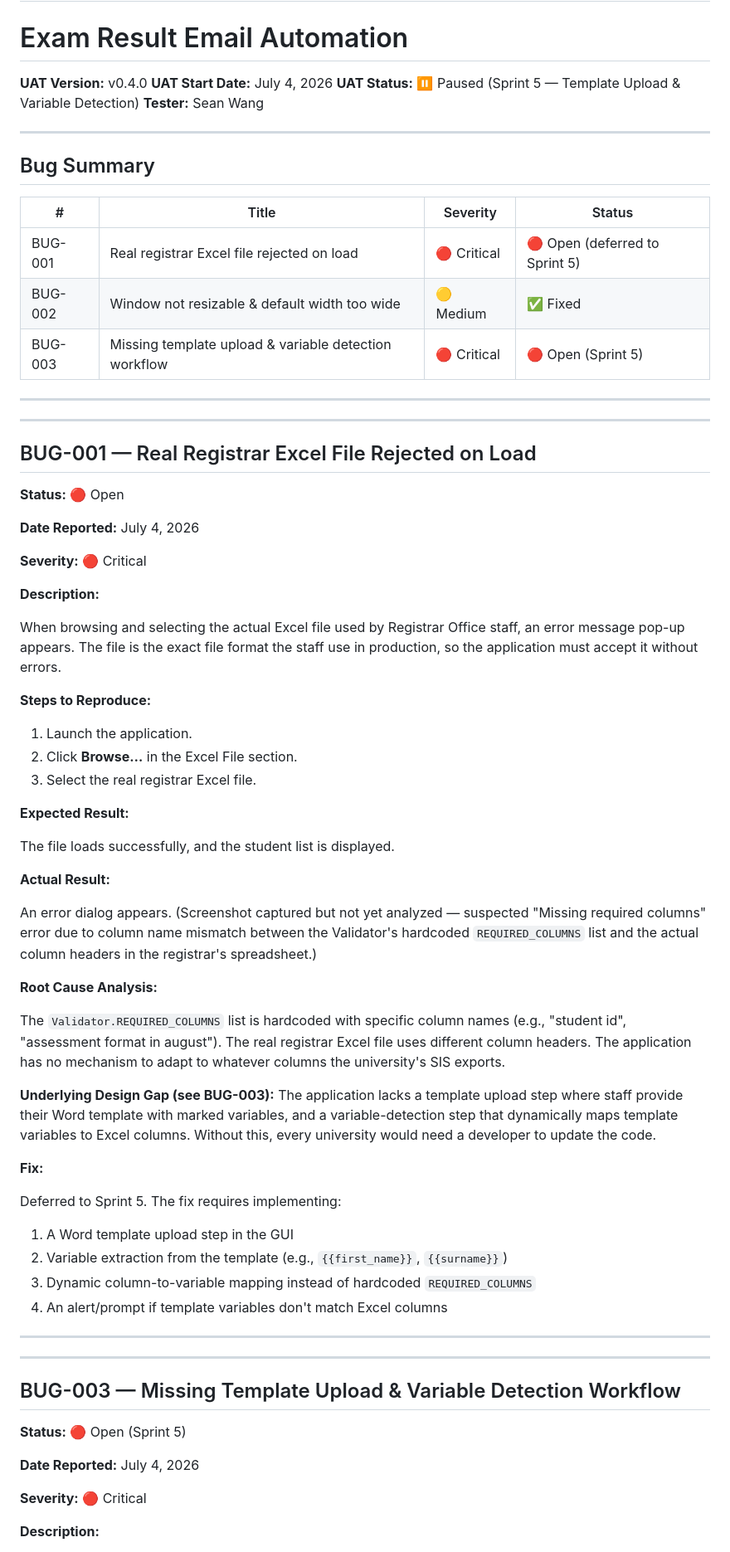
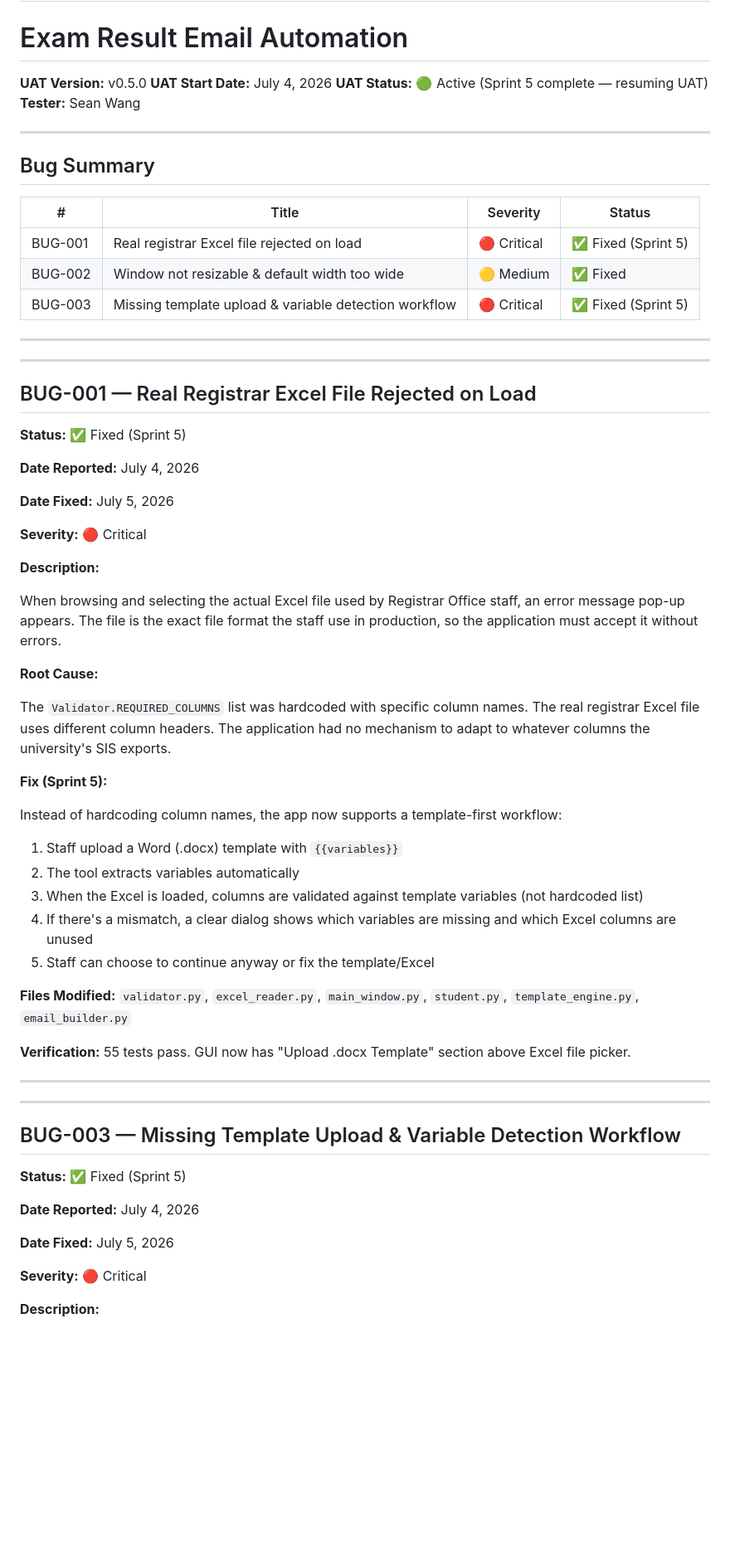
Before and after one commit to Seanwangwei/special-enigma, a Markdown page: docs/UAT_Bug_Log.md, the part around one of its changes. Shown at 83% size. GitHub-like rendering; blank space fills up the shorter version.

```diff
--- a/docs/UAT_Bug_Log.md
+++ b/docs/UAT_Bug_Log.md
@@ -2,9 +2,9 @@
 
 # Exam Result Email Automation
 
-**UAT Version:** v0.4.0
+**UAT Version:** v0.5.0
 **UAT Start Date:** July 4, 2026
-**UAT Status:** ⏸️ Paused (Sprint 5 — Template Upload & Variable Detection)
+**UAT Status:** 🟢 Active (Sprint 5 complete — resuming UAT)
 **Tester:** Sean Wang
 
 ---
@@ -13,9 +13,9 @@
 
 | # | Title | Severity | Status |
 |---|---|---|---|
-| BUG-001 | Real registrar Excel file rejected on load | 🔴 Critical | 🔴 Open (deferred to Sprint 5) |
+| BUG-001 | Real registrar Excel file rejected on load | 🔴 Critical | ✅ Fixed (Sprint 5) |
 | BUG-002 | Window not resizable & default width too wide | 🟡 Medium | ✅ Fixed |
-| BUG-003 | Missing template upload & variable detection workflow | 🔴 Critical | 🔴 Open (Sprint 5) |
+| BUG-003 | Missing template upload & variable detection workflow | 🔴 Critical | ✅ Fixed (Sprint 5) |
 
 ---
 
@@ -23,9 +23,11 @@
 
 ## BUG-001 — Real Registrar Excel File Rejected on Load
 
-**Status:** 🔴 Open
+**Status:** ✅ Fixed (Sprint 5)
 
 **Date Reported:** July 4, 2026
+
+**Date Fixed:** July 5, 2026
 
 **Severity:** 🔴 Critical
 
@@ -33,33 +35,22 @@
 
 When browsing and selecting the actual Excel file used by Registrar Office staff, an error message pop-up appears. The file is the exact file format the staff use in production, so the application must accept it without errors.
 
-**Steps to Reproduce:**
+**Root Cause:**
 
-1. Launch the application.
-2. Click **Browse…** in the Excel File section.
-3. Select the real registrar Excel file.
+The `Validator.REQUIRED_COLUMNS` list was hardcoded with specific column names. The real registrar Excel file uses different column headers. The application had no mechanism to adapt to whatever columns the university's SIS exports.
 
-**Expected Result:**
+**Fix (Sprint 5):**
 
-The file loads successfully, and the student list is displayed.
+Instead of hardcoding column names, the app now supports a template-first workflow:
+1. Staff upload a Word (.docx) template with `{{variables}}`
+2. The tool extracts variables automatically
+3. When the Excel is loaded, columns are validated against template variables (not hardcoded list)
+4. If there's a mismatch, a clear dialog shows which variables are missing and which Excel columns are unused
+5. Staff can choose to continue anyway or fix the template/Excel
 
-**Actual Result:**
+**Files Modified:** `validator.py`, `excel_reader.py`, `main_window.py`, `student.py`, `template_engine.py`, `email_builder.py`
 
-An error dialog appears. (Screenshot captured but not yet analyzed — suspected "Missing required columns" error due to column name mismatch between the Validator's hardcoded `REQUIRED_COLUMNS` list and the actual column headers in the registrar's spreadsheet.)
-
-**Root Cause Analysis:**
-
-The `Validator.REQUIRED_COLUMNS` list is hardcoded with specific column names (e.g., "student id", "assessment format in august"). The real registrar Excel file uses different column headers. The application has no mechanism to adapt to whatever columns the university's SIS exports.
-
-**Underlying Design Gap (see BUG-003):** The application lacks a template upload step where staff provide their Word template with marked variables, and a variable-detection step that dynamically maps template variables to Excel columns. Without this, every university would need a developer to update the code.
-
-**Fix:**
-
-Deferred to Sprint 5. The fix requires implementing:
-1. A Word template upload step in the GUI
-2. Variable extraction from the template (e.g., `{{first_name}}`, `{{surname}}`)
-3. Dynamic column-to-variable mapping instead of hardcoded `REQUIRED_COLUMNS`
-4. An alert/prompt if template variables don't match Excel columns
+**Verification:** 55 tests pass. GUI now has "Upload .docx Template" section above Excel file picker.
 
 ---
 
@@ -67,9 +58,11 @@ Deferred to Sprint 5. The fix requires implementing:
 
 ## BUG-003 — Missing Template Upload & Variable Detection Workflow
 
-**Status:** 🔴 Open (Sprint 5)
+**Status:** ✅ Fixed (Sprint 5)
 
 **Date Reported:** July 4, 2026
+
+**Date Fixed:** July 5, 2026
 
 **Severity:** 🔴 Critical
 
```
Also changed, not shown: other parts of docs/UAT_Bug_Log.md (+13 -47 lines), docs/Sprint_Roadmap.md (+47 -1 lines).
